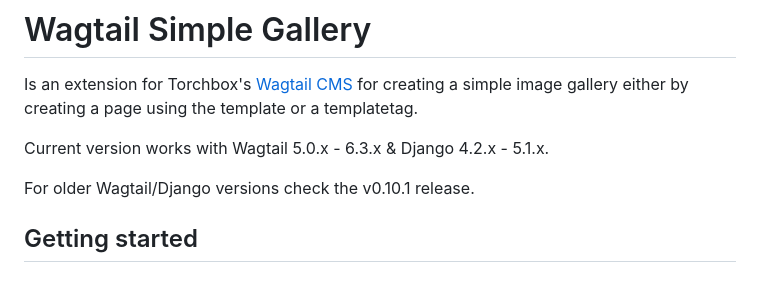
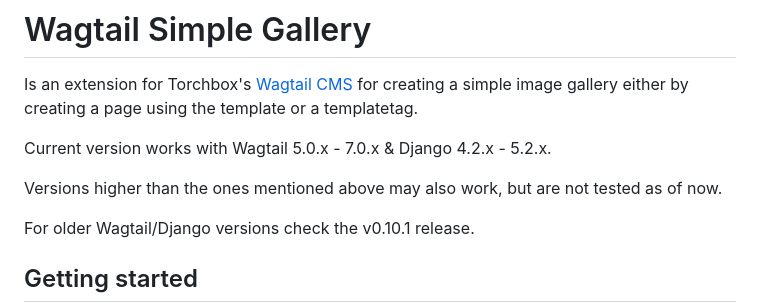
Before and after one commit to NaakkaDev/wagtail-simple-gallery, a Markdown page: README.md, the part around the change. GitHub-like rendering; blank space fills up the shorter version.

```diff
--- a/README.md
+++ b/README.md
@@ -1,7 +1,9 @@
 # Wagtail Simple Gallery
 Is an extension for Torchbox's [Wagtail CMS](https://github.com/torchbox/wagtail) for creating a simple image gallery either by creating a page using the template or a templatetag.
 
-Current version works with Wagtail 5.0.x - 6.3.x & Django 4.2.x - 5.1.x.
+Current version works with Wagtail 5.0.x - 7.0.x & Django 4.2.x - 5.2.x.
+
+Versions higher than the ones mentioned above may also work, but are not tested as of now.
 
 For older Wagtail/Django versions check the v0.10.1 release.
 
```
